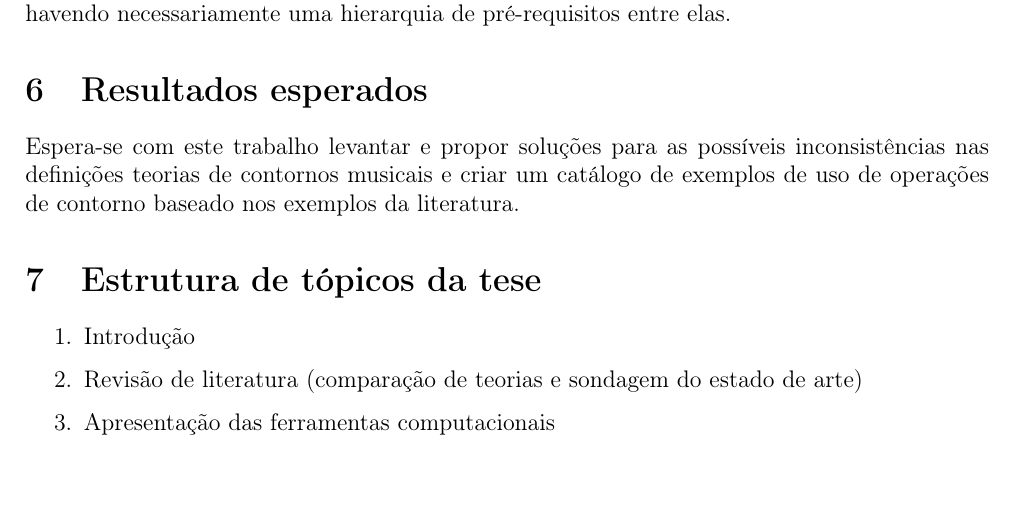
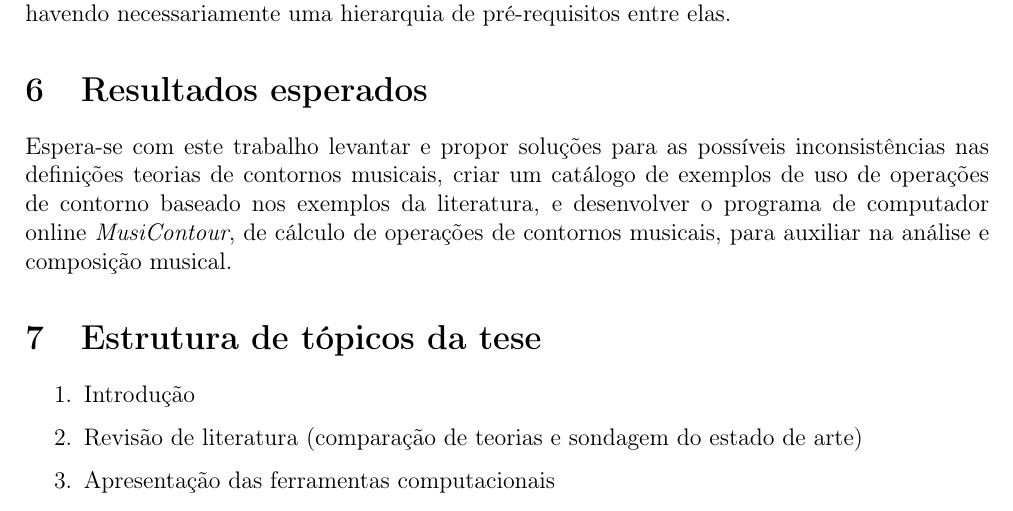
Before and after one commit to mdsmus/projeto-tese, a LaTeX thesis (projeto-tese.tex): part of page 6 of 7, cut so that both start at the same text. Compiled offline with pdfLaTeX.

Commit message:
Insere MusiContour nos resultados esperados

```diff
--- a/projeto-tese.tex
+++ b/projeto-tese.tex
@@ -462,9 +462,11 @@ pré-requisitos entre elas.
 \label{sec:resultados-esperados}
 
 Espera-se com este trabalho levantar e propor soluções para as
-possíveis inconsistências nas definições teorias de contornos musicais
-e criar um catálogo de exemplos de uso de operações de contorno
-baseado nos exemplos da literatura.
+possíveis inconsistências nas definições teorias de contornos
+musicais, criar um catálogo de exemplos de uso de operações de
+contorno baseado nos exemplos da literatura, e desenvolver o programa
+de computador online \eng{MusiContour}, de cálculo de operações de
+contornos musicais, para auxiliar na análise e composição musical.
 
 \section{Estrutura de tópicos da tese}
 \label{sec:estrutura-de-topicos}
```
